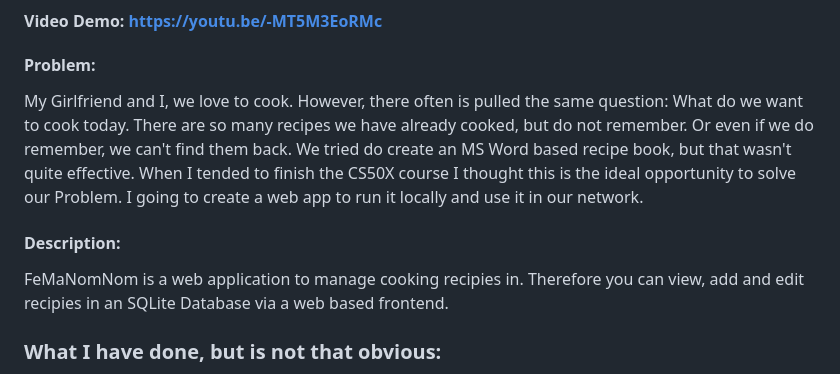
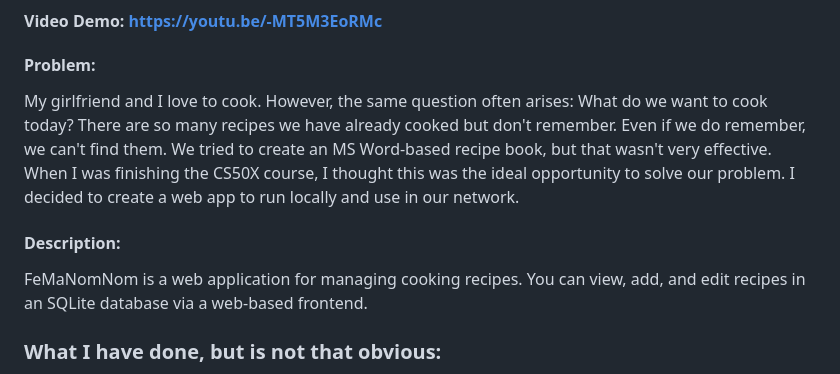
Before and after one commit to Felix-SE97/FeMaNomNom, a Markdown page: README.md, the part around the change. Rendered like a GitHub page.

Commit message:
Update README.md
Improved problem description and description

```diff
--- a/README.md
+++ b/README.md
@@ -2,13 +2,15 @@
 #### Video Demo:  <https://youtu.be/-MT5M3EoRMc>
 
 #### Problem:
-My Girlfriend and I, we love to cook. However, there often is pulled the same question: What do we want to cook today.
-There are so many recipes we have already cooked, but do not remember. Or even if we do remember, we can't find them back.
-We tried do create an MS Word based recipe book, but that wasn't quite effective. When I tended to finish the CS50X course I thought this is the ideal opportunity to solve our Problem. I going to create a web app to run it locally and use it in our network.
+My girlfriend and I love to cook. However, the same question often arises: What do we want to cook today?
+There are so many recipes we have already cooked but don't remember. Even if we do remember, we can't find
+them. We tried to create an MS Word-based recipe book, but that wasn't very effective. When I was finishing
+the CS50X course, I thought this was the ideal opportunity to solve our problem. I decided to create a web
+app to run locally and use in our network.
 
 #### Description:
-FeMaNomNom is a web application to manage cooking recipies in.
-Therefore you can view, add and edit recipies in an SQLite Database via a web based frontend.
+FeMaNomNom is a web application for managing cooking recipes. You can view, add, and edit recipes in an
+SQLite database via a web-based frontend.
 
 ### What I have done, but is not that obvious:
 - All pictures are selfmade:
```
